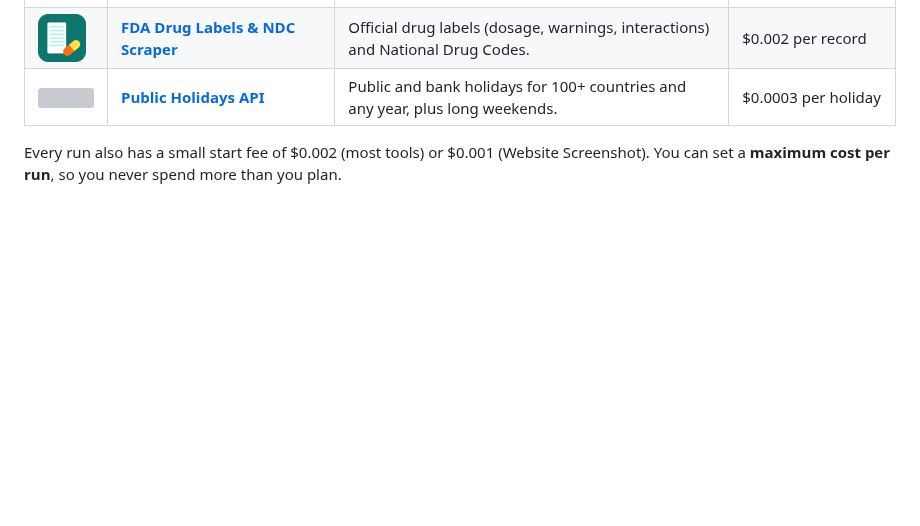
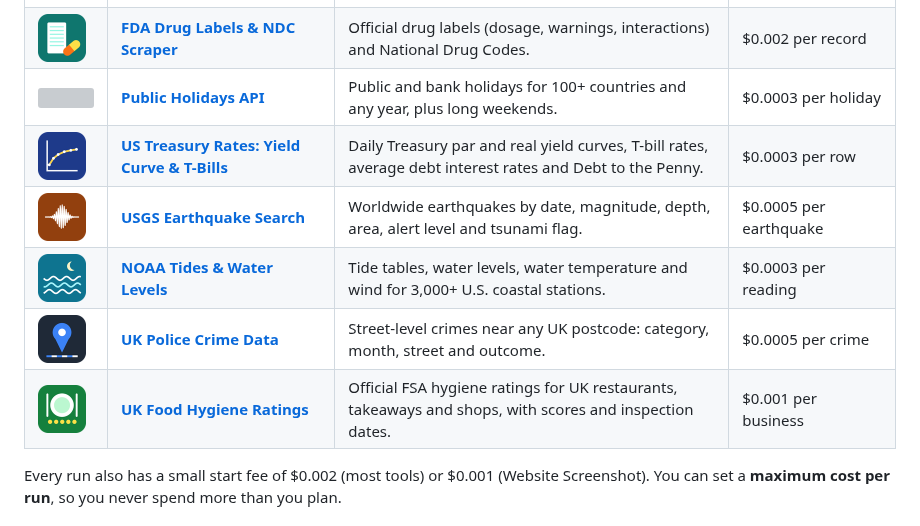
Before and after one commit to rahul01-crypto/apify-data-tools, a Markdown page: README.md, the part around the change. GitHub-like rendering; pictures changed too: logos/noaa-tides-currents.png (added), logos/uk-food-hygiene-ratings.png (added), logos/uk-police-crime-data.png (added); blank space fills up the shorter version; grey boxes are pictures that could not be loaded.

Commit message:
Add tools 46-50: Treasury rates, USGS earthquakes, NOAA tides, UK police crime, UK food hygiene

```diff
--- a/README.md
+++ b/README.md
@@ -53,6 +53,11 @@ All tools use public data only (official APIs, public feeds and public web pages
 | <img src="logos/package-registry-stats.png" width="48" alt=""> | **[Package Stats: crates.io, RubyGems, Packagist & NuGet](https://apify.com/pankajbhatia/package-registry-stats)** | Downloads, versions, licenses and links for Rust, Ruby, PHP and .NET packages. | $0.001 per package |
 | <img src="logos/fda-drug-labels-ndc.png" width="48" alt=""> | **[FDA Drug Labels & NDC Scraper](https://apify.com/pankajbhatia/fda-drug-labels-ndc)** | Official drug labels (dosage, warnings, interactions) and National Drug Codes. | $0.002 per record |
 | <img src="logos/public-holidays-api.png" width="48" alt=""> | **[Public Holidays API](https://apify.com/pankajbhatia/public-holidays-api)** | Public and bank holidays for 100+ countries and any year, plus long weekends. | $0.0003 per holiday |
+| <img src="logos/us-treasury-rates-yields.png" width="48" alt=""> | **[US Treasury Rates: Yield Curve & T-Bills](https://apify.com/pankajbhatia/us-treasury-rates-yields)** | Daily Treasury par and real yield curves, T-bill rates, average debt interest rates and Debt to the Penny. | $0.0003 per row |
+| <img src="logos/usgs-earthquake-search.png" width="48" alt=""> | **[USGS Earthquake Search](https://apify.com/pankajbhatia/usgs-earthquake-search)** | Worldwide earthquakes by date, magnitude, depth, area, alert level and tsunami flag. | $0.0005 per earthquake |
+| <img src="logos/noaa-tides-currents.png" width="48" alt=""> | **[NOAA Tides & Water Levels](https://apify.com/pankajbhatia/noaa-tides-currents)** | Tide tables, water levels, water temperature and wind for 3,000+ U.S. coastal stations. | $0.0003 per reading |
+| <img src="logos/uk-police-crime-data.png" width="48" alt=""> | **[UK Police Crime Data](https://apify.com/pankajbhatia/uk-police-crime-data)** | Street-level crimes near any UK postcode: category, month, street and outcome. | $0.0005 per crime |
+| <img src="logos/uk-food-hygiene-ratings.png" width="48" alt=""> | **[UK Food Hygiene Ratings](https://apify.com/pankajbhatia/uk-food-hygiene-ratings)** | Official FSA hygiene ratings for UK restaurants, takeaways and shops, with scores and inspection dates. | $0.001 per business |
 
 Every run also has a small start fee of $0.002 (most tools) or $0.001 (Website Screenshot). You can set a **maximum cost per run**, so you never spend more than you plan.
 
```
